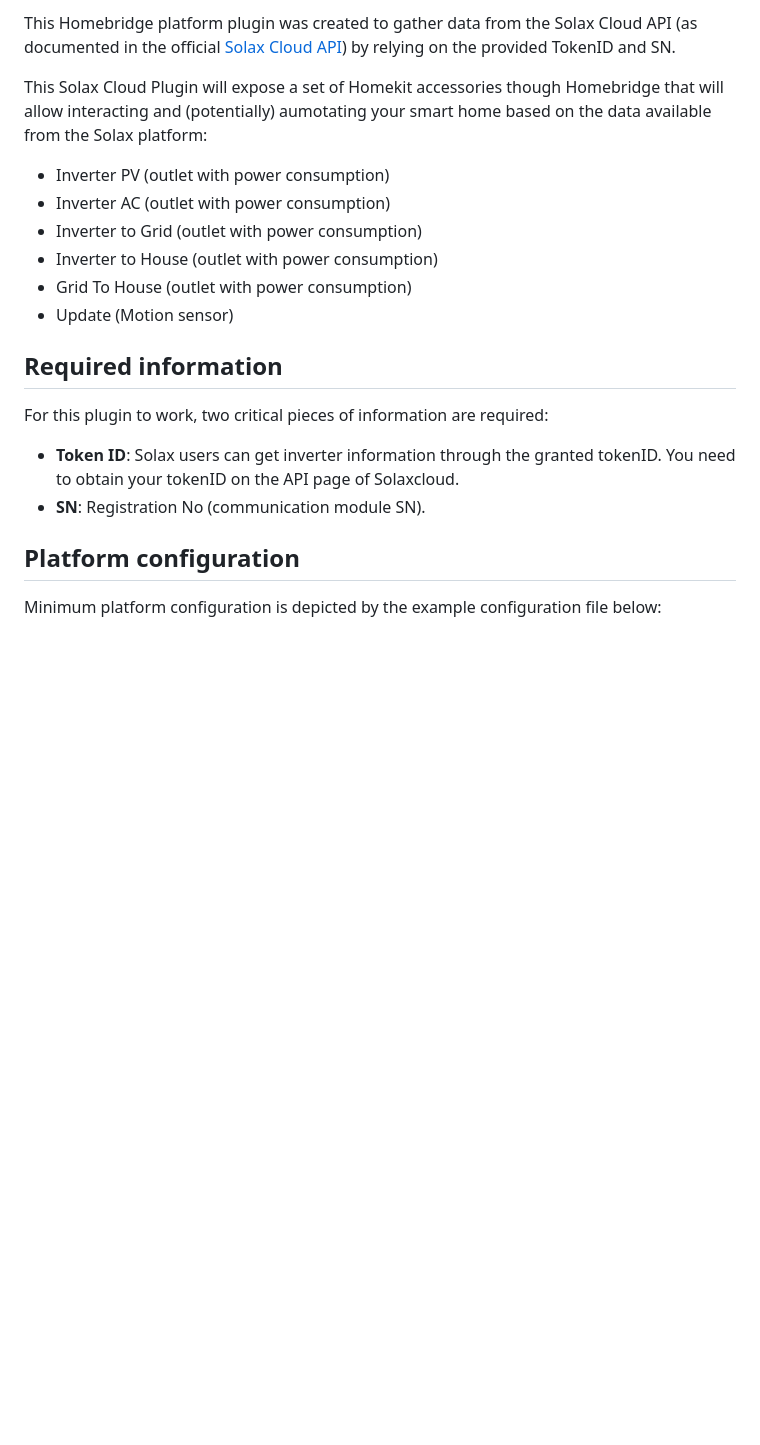
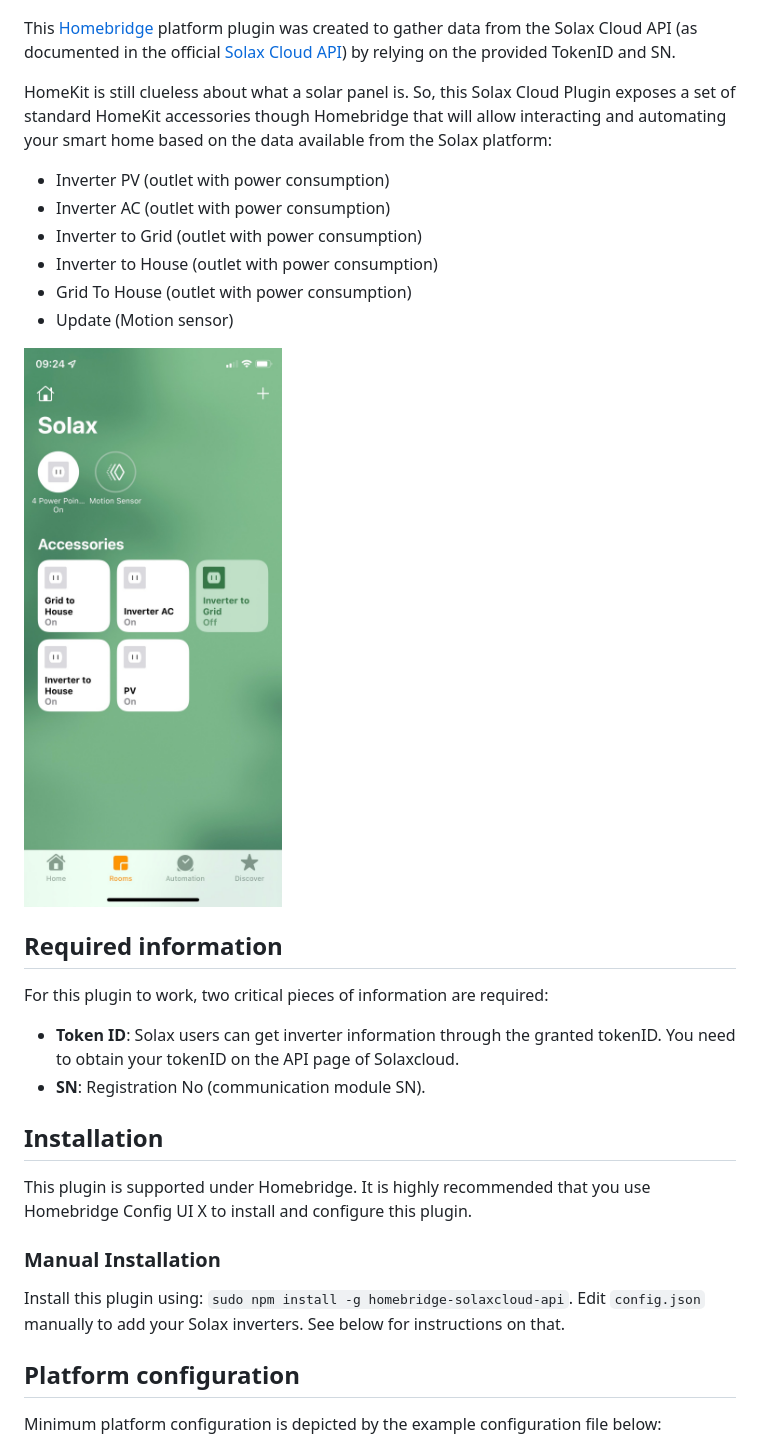
Before and after one commit to AllMightySauron/homebride-solaxcloud-api, a Markdown page: README.md, the part around one of its changes. GitHub-like rendering; pictures changed too: images/plugin-accessories-home.png (added); blank space fills up the shorter version.

```diff
--- a/README.md
+++ b/README.md
@@ -11,7 +12,8 @@
 
-This Homebridge platform plugin was created to gather data from the Solax Cloud API (as documented in the official [Solax Cloud API](https://www.eu.solaxcloud.com/phoebus/resource/files/userGuide/Solax_API_for_End-user_V1.0.pdf)) by relying on the provided TokenID and SN.
 
-This Solax Cloud Plugin will expose a set of Homekit accessories though Homebridge that will allow interacting and (potentially) aumotating your smart home based on the data available from the Solax platform:
+This [Homebridge](https://homebridge.io/) platform plugin was created to gather data from the Solax Cloud API (as documented in the official [Solax Cloud API](https://www.eu.solaxcloud.com/phoebus/resource/files/userGuide/Solax_API_for_End-user_V1.0.pdf)) by relying on the provided TokenID and SN.
+
+HomeKit is still clueless about what a solar panel is. So, this Solax Cloud Plugin exposes a set of standard HomeKit accessories though Homebridge that will allow interacting and automating your smart home based on the data available from the Solax platform:
 
 - Inverter PV (outlet with power consumption)
 - Inverter AC (outlet with power consumption)
@@ -20,12 +22,23 @@ This Solax Cloud Plugin will expose a set of Homekit accessories though Homebrid
 - Grid To House (outlet with power consumption)
 - Update (Motion sensor)
 
+![accessories](images/plugin-accessories-home.png)
+
 ## Required information
 
 For this plugin to work, two critical pieces of information are required:
 
 - **Token ID**: Solax users can get inverter information through the granted tokenID. You need to obtain your tokenID on the API page of Solaxcloud.
 - **SN**: Registration No (communication module SN).
+
+## Installation
+
+This plugin is supported under Homebridge. It is highly recommended that you use Homebridge Config UI X to install and configure this plugin.
+
+### Manual Installation
+
+Install this plugin using: `sudo npm install -g homebridge-solaxcloud-api`.
+Edit `config.json` manually to add your Solax inverters. See below for instructions on that.
 
 ## Platform configuration
 
```
Also changed, not shown: other parts of README.md (+7 -6 lines), images/plugin-accessories-eve.png (added), images/plugin-outlet-consumption.png (added), 1 other file.
